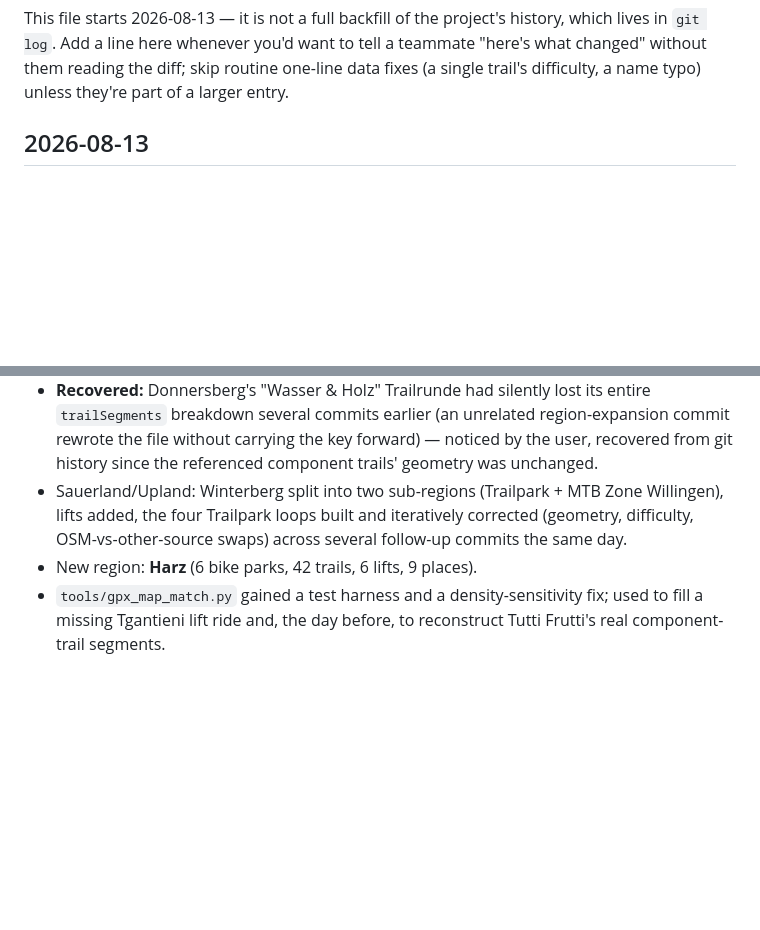
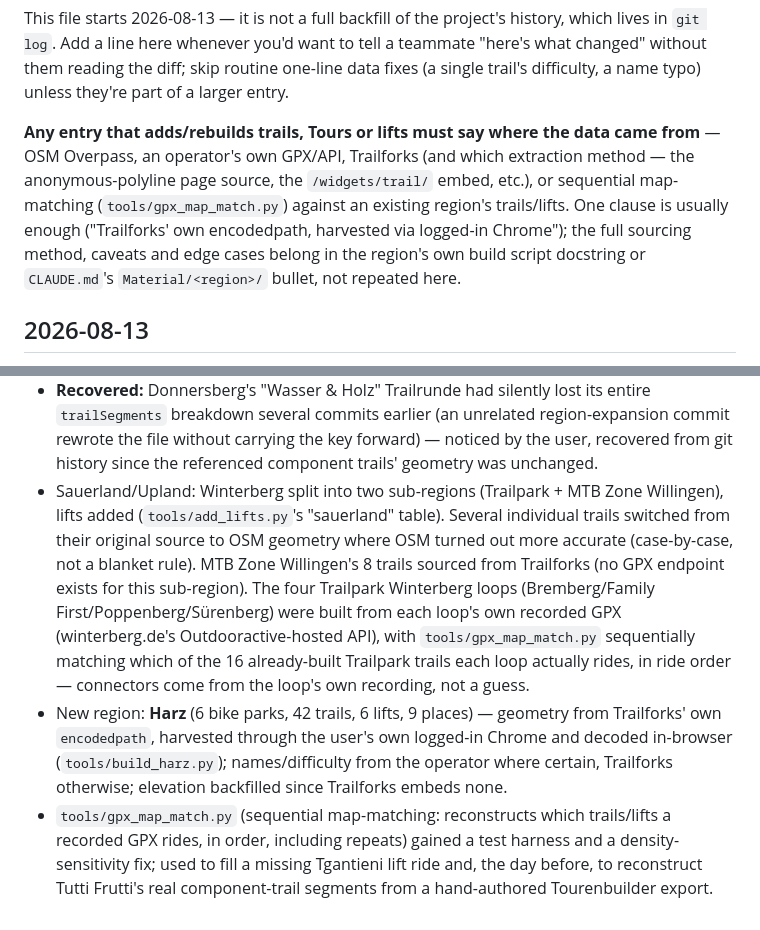
Before and after one commit to FloMotion1980/trailmap, a Markdown page: CHANGELOG.md, 2 parts joined by grey strips. GitHub-like rendering; blank space fills up the shorter version.

Commit message:
CHANGELOG: require a sourcing note for any trail/Tour/lift entry
Per the user: the changelog should also say how trail/tour data was
determined/integrated (OSM, operator GPX/API, Trailforks + extraction
method, or sequential map-matching), not just what changed. Added the
rule to the file's own header and backfilled today's Harz and
Sauerland/Winterberg entries with it.

Co-Authored-By: Claude Sonnet 5 <noreply@anthropic.com>

```diff
--- a/CHANGELOG.md
+++ b/CHANGELOG.md
@@ -13,6 +13,13 @@ This file starts 2026-08-13 — it is not a full backfill of the project's histo
 `git log`. Add a line here whenever you'd want to tell a teammate "here's what changed" without them
 reading the diff; skip routine one-line data fixes (a single trail's difficulty, a name typo) unless
 they're part of a larger entry.
+
+**Any entry that adds/rebuilds trails, Tours or lifts must say where the data came from** — OSM Overpass,
+an operator's own GPX/API, Trailforks (and which extraction method — the anonymous-polyline page source,
+the `/widgets/trail/` embed, etc.), or sequential map-matching (`tools/gpx_map_match.py`) against an
+existing region's trails/lifts. One clause is usually enough ("Trailforks' own encodedpath, harvested via
+logged-in Chrome"); the full sourcing method, caveats and edge cases belong in the region's own build
+script docstring or `CLAUDE.md`'s `Material/<region>/` bullet, not repeated here.
 
 ## 2026-08-13
 
@@ -43,9 +50,19 @@ they're part of a larger entry.
   breakdown several commits earlier (an unrelated region-expansion commit rewrote the file without
   carrying the key forward) — noticed by the user, recovered from git history since the referenced
   component trails' geometry was unchanged.
-- Sauerland/Upland: Winterberg split into two sub-regions (Trailpark + MTB Zone Willingen), lifts added,
-  the four Trailpark loops built and iteratively corrected (geometry, difficulty, OSM-vs-other-source
-  swaps) across several follow-up commits the same day.
-- New region: **Harz** (6 bike parks, 42 trails, 6 lifts, 9 places).
-- `tools/gpx_map_match.py` gained a test harness and a density-sensitivity fix; used to fill a missing
-  Tgantieni lift ride and, the day before, to reconstruct Tutti Frutti's real component-trail segments.
+- Sauerland/Upland: Winterberg split into two sub-regions (Trailpark + MTB Zone Willingen), lifts added
+  (`tools/add_lifts.py`'s "sauerland" table). Several individual trails switched from their original
+  source to OSM geometry where OSM turned out more accurate (case-by-case, not a blanket rule). MTB Zone
+  Willingen's 8 trails sourced from Trailforks (no GPX endpoint exists for this sub-region). The four
+  Trailpark Winterberg loops (Bremberg/Family First/Poppenberg/Sürenberg) were built from each loop's own
+  recorded GPX (winterberg.de's Outdooractive-hosted API), with `tools/gpx_map_match.py` sequentially
+  matching which of the 16 already-built Trailpark trails each loop actually rides, in ride order —
+  connectors come from the loop's own recording, not a guess.
+- New region: **Harz** (6 bike parks, 42 trails, 6 lifts, 9 places) — geometry from Trailforks' own
+  `encodedpath`, harvested through the user's own logged-in Chrome and decoded in-browser (`tools/build_harz.py`);
+  names/difficulty from the operator where certain, Trailforks otherwise; elevation backfilled since
+  Trailforks embeds none.
+- `tools/gpx_map_match.py` (sequential map-matching: reconstructs which trails/lifts a recorded GPX rides,
+  in order, including repeats) gained a test harness and a density-sensitivity fix; used to fill a missing
+  Tgantieni lift ride and, the day before, to reconstruct Tutti Frutti's real component-trail segments
+  from a hand-authored Tourenbuilder export.
```
